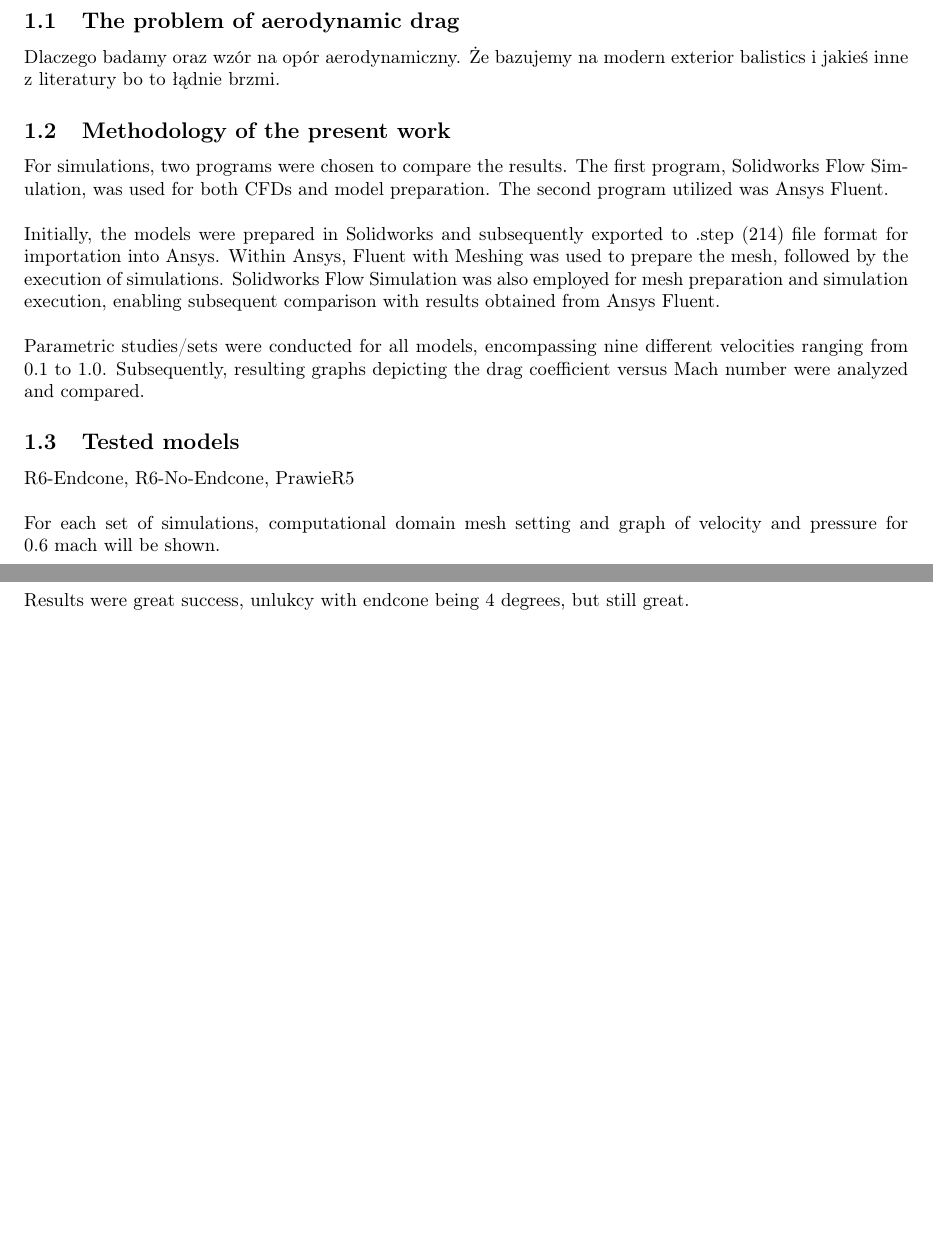
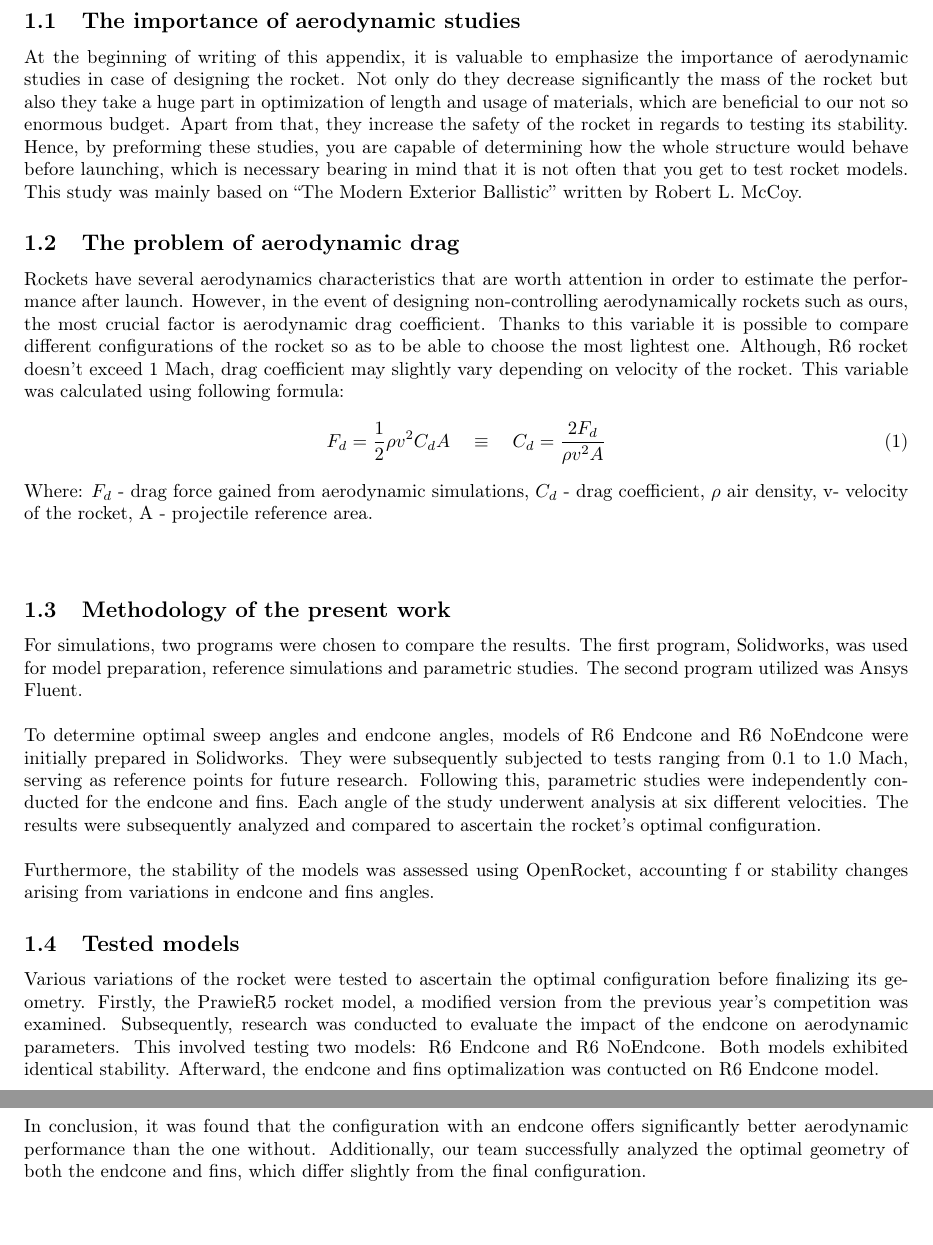
Before and after one commit to PWrInSpace/Aerodynamics-Documentation, a LaTeX document (R6TR/docs/TR-R6.tex): two parts of pages 1 and 12 of 12, joined at a grey line, cut at the place of the change. Compiled offline with pdfLaTeX.

Commit message:
Finished, to correction

```diff
--- a/R6TR/docs/TR-R6.tex
+++ b/R6TR/docs/TR-R6.tex
@@ -10,8 +10,30 @@
 
 \begin{document}
 \section{Introduction}
+\subsection{The importance of aerodynamic studies}
+At the beginning of writing of this appendix, it is valuable to emphasize the importance of
+aerodynamic studies in case of designing the rocket.  Not only do they decrease significantly
+the mass of the rocket but also they take a huge part in optimization of length and usage of
+materials, which are beneficial to our not so enormous budget. Apart from that, they increase
+the safety of the rocket in regards to testing its stability. Hence, by preforming these studies,
+you are capable of determining how the whole structure would behave before launching, which is
+necessary bearing in mind that it is not often that you get to test rocket models. This study
+was mainly based on “The Modern Exterior Ballistic” written by Robert L. McCoy.
+
 \subsection{The problem of aerodynamic drag}
-Dlaczego badamy oraz wzór na opór aerodynamiczny. Że bazujemy na modern exterior balistics i jakieś inne z literatury bo to łądnie brzmi.
+Rockets have several aerodynamics characteristics that are worth attention in order to
+estimate the performance after launch. However, in the event of designing non-controlling
+aerodynamically rockets such as ours, the most crucial factor is aerodynamic drag coefficient.
+Thanks to this variable it is possible to compare different configurations of the rocket so as to be able
+to choose the most lightest one. Although, R6 rocket doesn't exceed 1 Mach, drag coefficient
+may slightly vary depending on velocity of the rocket. This variable was calculated
+using following formula:
+\begin{equation}
+    F_d = \frac{1}{2} \rho v^2 C_d A \quad \equiv \quad C_d = \frac{2F_d}{\rho v^2 A}
+\end{equation}
+Where: $F_d$ - drag force gained from aerodynamic simulations, $C_d$ - drag coefficient,
+$\rho$ air density, v- velocity of the rocket, A - projectile reference area.\\\\
+
 
 \begin{comment}
 \subsection{Methodology of the present work}
@@ -30,23 +52,27 @@ compared and analyzed.
 
 \subsection{Methodology of the present work}
 For simulations, two programs were chosen to compare the results. The first program,
-Solidworks Flow Simulation, was used for both CFDs and model preparation. The second
+Solidworks, was used for model preparation, reference simulations and parametric studies. The second
 program utilized was Ansys Fluent.\\\\
-Initially, the models were prepared in Solidworks and subsequently exported to
-.step (214) file format for importation into Ansys. Within Ansys, Fluent with
-Meshing was used to prepare the mesh, followed by the execution of simulations.
-Solidworks Flow Simulation was also employed for mesh preparation and simulation execution,
-enabling subsequent comparison with results obtained from Ansys Fluent.\\\\
-Parametric studies/sets were conducted for all models, encompassing nine different velocities
-ranging from 0.1 to 1.0. Subsequently, resulting graphs depicting the drag coefficient
-versus Mach number were analyzed and compared.
+To determine optimal sweep angles and endcone angles, models of R6 Endcone and R6 NoEndcone were
+initially prepared in Solidworks. They were subsequently subjected to tests ranging from 0.1 to 1.0
+Mach, serving as reference points for future research. Following this, parametric studies were
+independently conducted for the endcone and fins. Each angle of the study underwent analysis at
+six different velocities. The results were subsequently analyzed and compared to ascertain the
+rocket's optimal configuration.\\\\
+Furthermore, the stability of the models was assessed using OpenRocket, accounting f
+or stability changes arising from variations in endcone and fins angles.
 
 
 
 \subsection{Tested models}
-R6-Endcone, R6-No-Endcone, PrawieR5\\\\
-For each set of simulations, computational domain mesh setting and graph of velocity and
-pressure for 0.6 mach will be shown.\\\\
+Various variations of the rocket were tested to ascertain the optimal configuration before
+finalizing its geometry. Firstly, the PrawieR5 rocket model, a modified version from the previous year's competition
+was examined. Subsequently, research was conducted to evaluate the impact of the endcone on
+aerodynamic parameters. This involved testing two models: R6 Endcone and R6 NoEndcone. Both models exhibited identical stability. Afterward, the endcone and fins optimalization
+was contucted on R6 Endcone model.
+
+
 \newpage
 \section{Initial study}
 The work was initiated with the remodeled R5 model, which had been prepared in Solidworks
@@ -267,6 +293,9 @@ point likely to be close to 65 degrees.\\\\
 \end{figure}
 
 \section{Summary}
-Results were great success, unlukcy with endcone being 4 degrees, but still great.
+In conclusion, it was found that the configuration with an endcone offers significantly better
+aerodynamic performance than the one without. Additionally, our team successfully analyzed the
+optimal geometry of both the endcone and fins, which differ slightly from the final configuration.
+
 
 \end{document}
```
Also changed, not shown: R6TR/data/R6-Parametric-Endcone/AnsysMesh.png (added), R6TR/docs/TR-R6.pdf, 7 other files.
